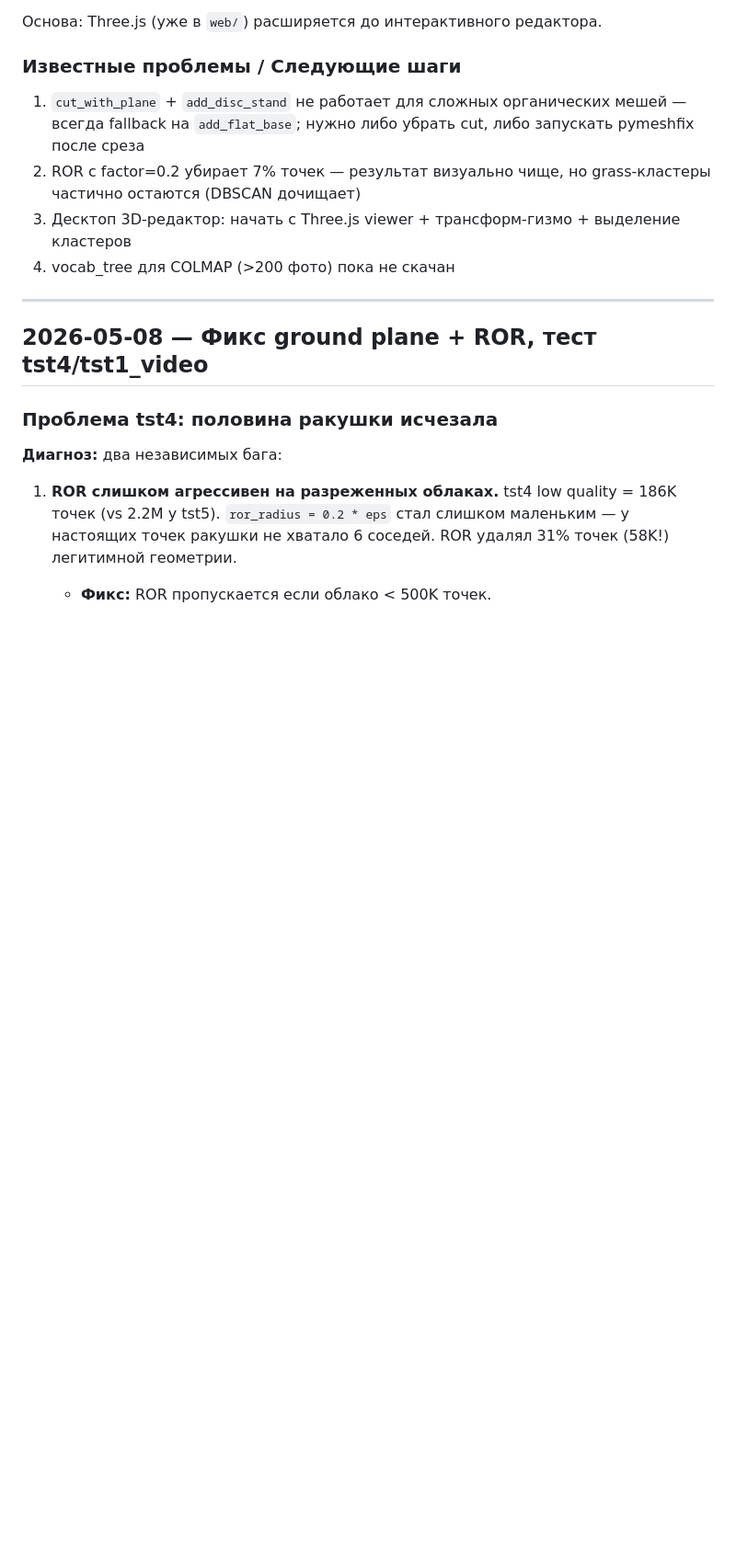
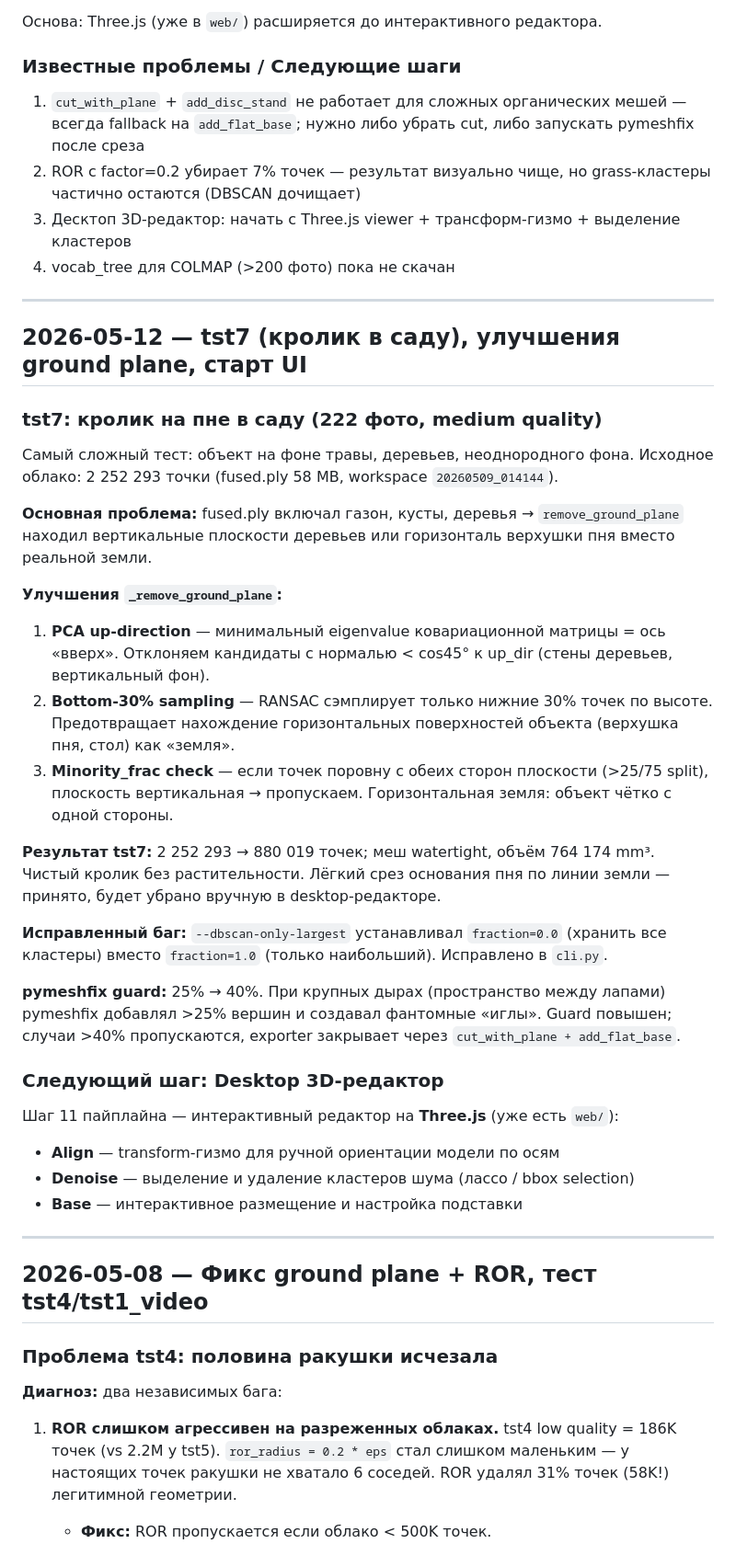
Before and after one commit to luka117wm/scanner-project, a Markdown page: devlog.md, the part around the change. Shown at 92% size. Drawn GitHub-style; blank space fills up the shorter version.

Commit message:
docs: devlog tst7 — ground plane улучшения, фикс fraction, переход к UI
Co-Authored-By: Claude Sonnet 4.6 <noreply@anthropic.com>

```diff
--- a/devlog.md
+++ b/devlog.md
@@ -62,6 +62,45 @@
 2. ROR с factor=0.2 убирает 7% точек — результат визуально чище, но grass-кластеры частично остаются (DBSCAN дочищает)
 3. Десктоп 3D-редактор: начать с Three.js viewer + трансформ-гизмо + выделение кластеров
 4. vocab_tree для COLMAP (>200 фото) пока не скачан
+
+---
+
+## 2026-05-12 — tst7 (кролик в саду), улучшения ground plane, старт UI
+
+### tst7: кролик на пне в саду (222 фото, medium quality)
+
+Самый сложный тест: объект на фоне травы, деревьев, неоднородного фона. Исходное
+облако: 2 252 293 точки (fused.ply 58 MB, workspace `20260509_014144`).
+
+**Основная проблема:** fused.ply включал газон, кусты, деревья → `remove_ground_plane` находил
+вертикальные плоскости деревьев или горизонталь верхушки пня вместо реальной земли.
+
+**Улучшения `_remove_ground_plane`:**
+
+1. **PCA up-direction** — минимальный eigenvalue ковариационной матрицы = ось «вверх».
+   Отклоняем кандидаты с нормалью < cos45° к up_dir (стены деревьев, вертикальный фон).
+2. **Bottom-30% sampling** — RANSAC сэмплирует только нижние 30% точек по высоте.
+   Предотвращает нахождение горизонтальных поверхностей объекта (верхушка пня, стол) как «земля».
+3. **Minority_frac check** — если точек поровну с обеих сторон плоскости (>25/75 split),
+   плоскость вертикальная → пропускаем. Горизонтальная земля: объект чётко с одной стороны.
+
+**Результат tst7:** 2 252 293 → 880 019 точек; меш watertight, объём 764 174 mm³.
+Чистый кролик без растительности. Лёгкий срез основания пня по линии земли — принято,
+будет убрано вручную в desktop-редакторе.
+
+**Исправленный баг:** `--dbscan-only-largest` устанавливал `fraction=0.0` (хранить все кластеры)
+вместо `fraction=1.0` (только наибольший). Исправлено в `cli.py`.
+
+**pymeshfix guard:** 25% → 40%. При крупных дырах (пространство между лапами) pymeshfix
+добавлял >25% вершин и создавал фантомные «иглы». Guard повышен; случаи >40% пропускаются,
+exporter закрывает через `cut_with_plane + add_flat_base`.
+
+### Следующий шаг: Desktop 3D-редактор
+
+Шаг 11 пайплайна — интерактивный редактор на **Three.js** (уже есть `web/`):
+- **Align** — transform-гизмо для ручной ориентации модели по осям
+- **Denoise** — выделение и удаление кластеров шума (лассо / bbox selection)
+- **Base** — интерактивное размещение и настройка подставки
 
 ---
 
```
